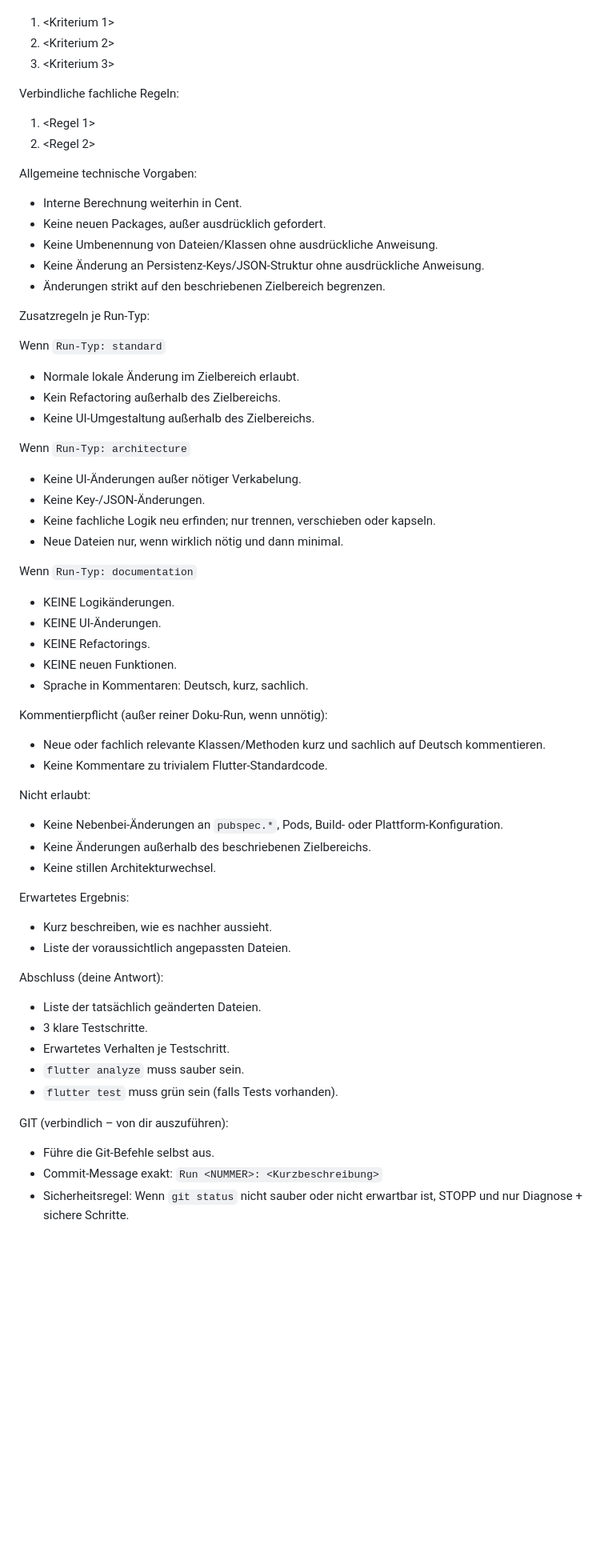
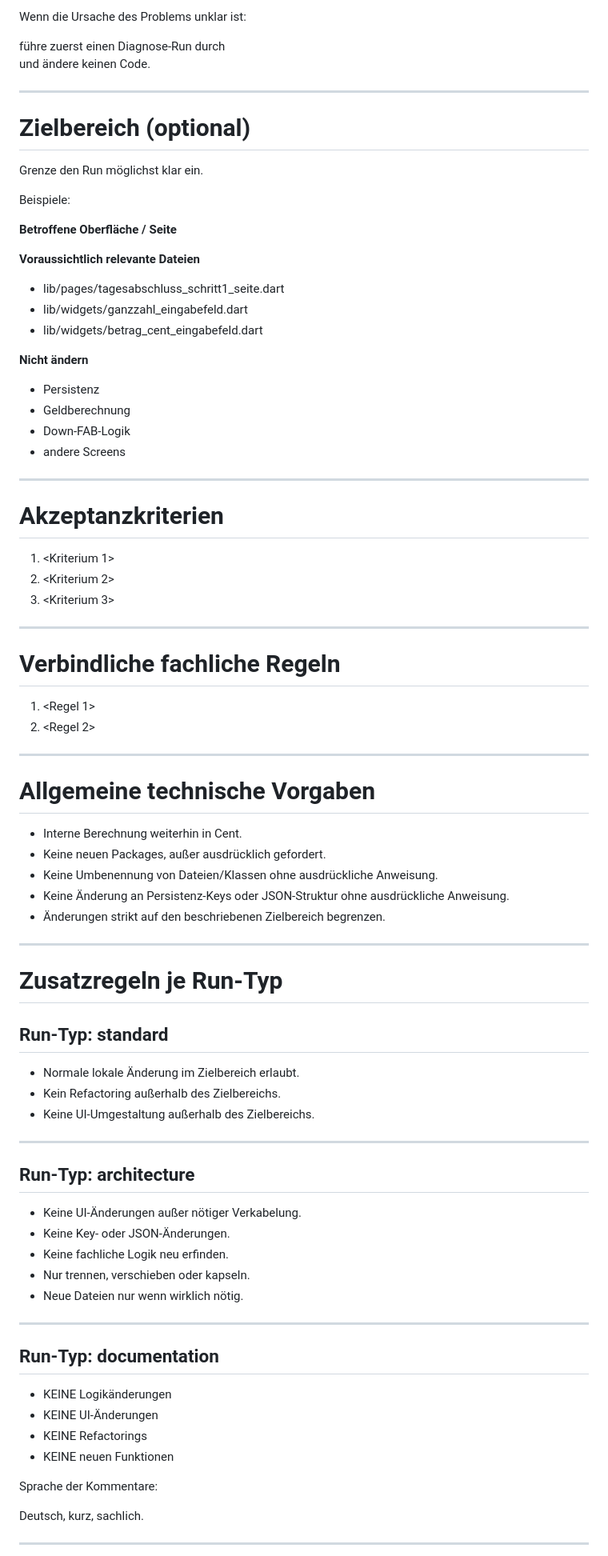
Before and after one commit to pacodemant/kino-tagesabschluss, a Markdown page: .dev/run_template.md, the part around one of its changes. Shown at 80% size. Rendered like a GitHub page; blank space fills up the shorter version.

Commit message:
run_template angepasst

```diff
--- a/.dev/run_template.md
+++ b/.dev/run_template.md
@@ -49,60 +90,88 @@ Akzeptanzkriterien:
+Wenn die Ursache des Problems unklar ist:
+
+führe zuerst einen Diagnose-Run durch
+und ändere keinen Code.
+
+---
+
+# Zielbereich (optional)
+
+Grenze den Run möglichst klar ein.
+
+Beispiele:
+
+**Betroffene Oberfläche / Seite**
+
+**Voraussichtlich relevante Dateien**
+
+- lib/pages/tagesabschluss_schritt1_seite.dart
+- lib/widgets/ganzzahl_eingabefeld.dart
+- lib/widgets/betrag_cent_eingabefeld.dart
+
+**Nicht ändern**
+
+- Persistenz
+- Geldberechnung
+- Down-FAB-Logik
+- andere Screens
+
+---
+
+# Akzeptanzkriterien
+
 1. <Kriterium 1>
 2. <Kriterium 2>
 3. <Kriterium 3>
 
-Verbindliche fachliche Regeln:
+---
+
+# Verbindliche fachliche Regeln
+
 1. <Regel 1>
 2. <Regel 2>
 
-Allgemeine technische Vorgaben:
+---
+
+# Allgemeine technische Vorgaben
+
 - Interne Berechnung weiterhin in Cent.
 - Keine neuen Packages, außer ausdrücklich gefordert.
 - Keine Umbenennung von Dateien/Klassen ohne ausdrückliche Anweisung.
-- Keine Änderung an Persistenz-Keys/JSON-Struktur ohne ausdrückliche Anweisung.
+- Keine Änderung an Persistenz-Keys oder JSON-Struktur ohne ausdrückliche Anweisung.
 - Änderungen strikt auf den beschriebenen Zielbereich begrenzen.
 
-Zusatzregeln je Run-Typ:
+---
 
-Wenn `Run-Typ: standard`
+# Zusatzregeln je Run-Typ
+
+## Run-Typ: standard
+
 - Normale lokale Änderung im Zielbereich erlaubt.
 - Kein Refactoring außerhalb des Zielbereichs.
 - Keine UI-Umgestaltung außerhalb des Zielbereichs.
 
-Wenn `Run-Typ: architecture`
+---
+
+## Run-Typ: architecture
+
 - Keine UI-Änderungen außer nötiger Verkabelung.
-- Keine Key-/JSON-Änderungen.
-- Keine fachliche Logik neu erfinden; nur trennen, verschieben oder kapseln.
-- Neue Dateien nur, wenn wirklich nötig und dann minimal.
+- Keine Key- oder JSON-Änderungen.
+- Keine fachliche Logik neu erfinden.
+- Nur trennen, verschieben oder kapseln.
+- Neue Dateien nur wenn wirklich nötig.
 
-Wenn `Run-Typ: documentation`
-- KEINE Logikänderungen.
-- KEINE UI-Änderungen.
-- KEINE Refactorings.
-- KEINE neuen Funktionen.
-- Sprache in Kommentaren: Deutsch, kurz, sachlich.
+---
 
-Kommentierpflicht (außer reiner Doku-Run, wenn unnötig):
-- Neue oder fachlich relevante Klassen/Methoden kurz und sachlich auf Deutsch kommentieren.
-- Keine Kommentare zu trivialem Flutter-Standardcode.
+## Run-Typ: documentation
 
-Nicht erlaubt:
-- Keine Nebenbei-Änderungen an `pubspec.*`, Pods, Build- oder Plattform-Konfiguration.
-- Keine Änderungen außerhalb des beschriebenen Zielbereichs.
-- Keine stillen Architekturwechsel.
+- KEINE Logikänderungen
+- KEINE UI-Änderungen
+- KEINE Refactorings
+- KEINE neuen Funktionen
 
-Erwartetes Ergebnis:
-- Kurz beschreiben, wie es nachher aussieht.
-- Liste der voraussichtlich angepassten Dateien.
+Sprache der Kommentare:
 
-Abschluss (deine Antwort):
-- Liste der tatsächlich geänderten Dateien.
-- 3 klare Testschritte.
-- Erwartetes Verhalten je Testschritt.
-- `flutter analyze` muss sauber sein.
-- `flutter test` muss grün sein (falls Tests vorhanden).
+Deutsch, kurz, sachlich.
 
-GIT (verbindlich – von dir auszuführen):
-- Führe die Git-Befehle selbst aus.
-- Commit-Message exakt: `Run <NUMMER>: <Kurzbeschreibung>`
-- Sicherheitsregel: Wenn `git status` nicht sauber oder nicht erwartbar ist, STOPP und nur Diagnose + sichere Schritte.
+---
 
```
Also changed, not shown: other parts of .dev/run_template.md (+159 -39 lines).
